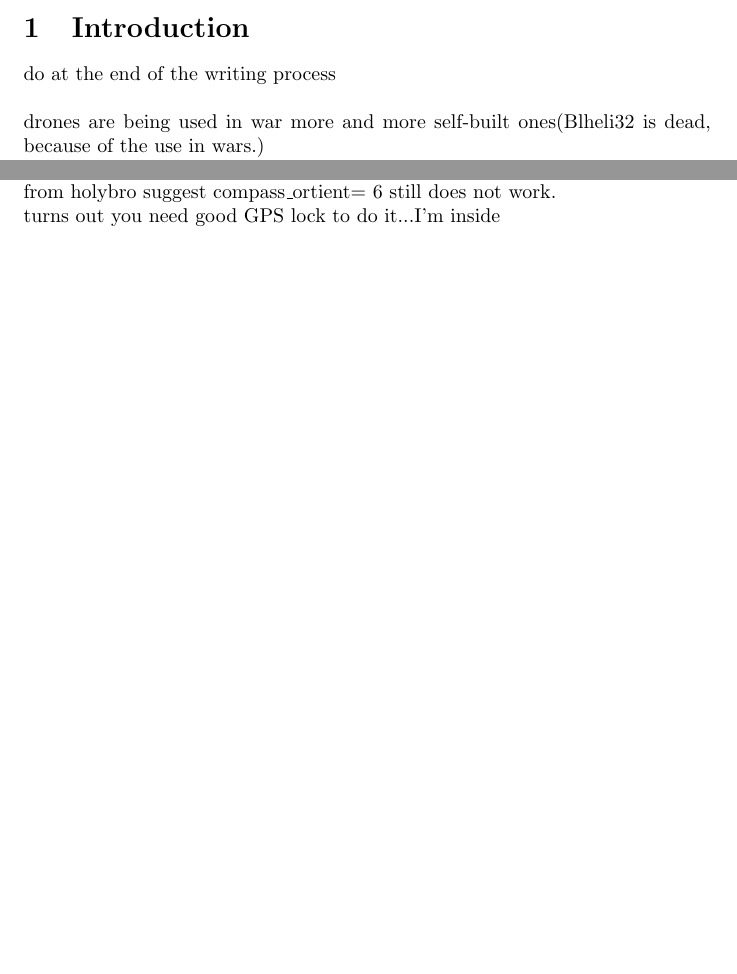
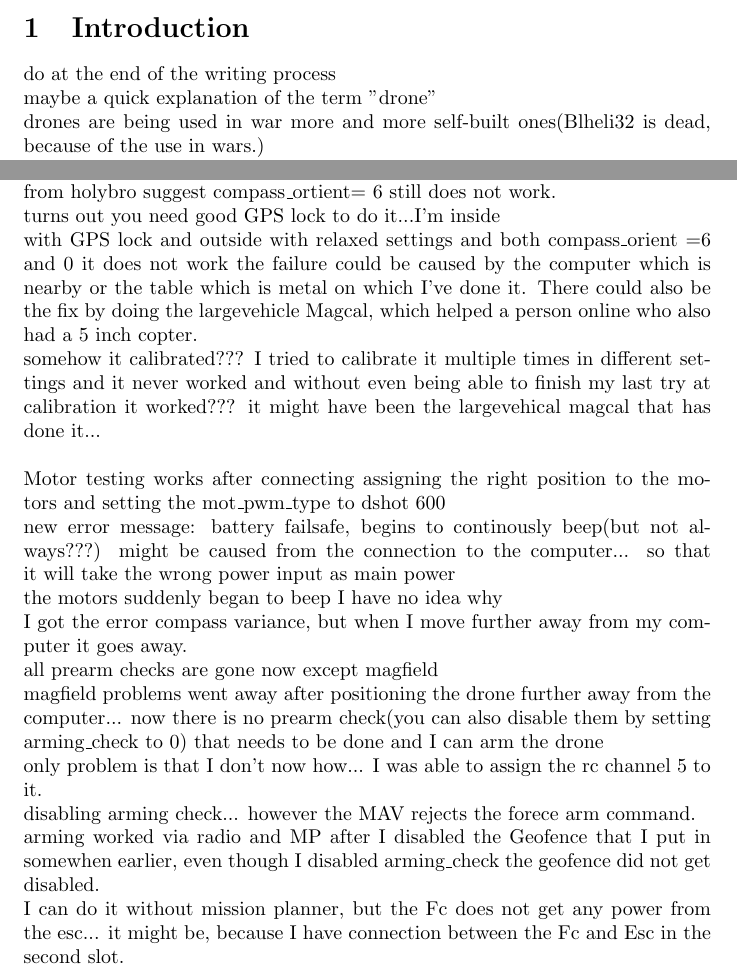
Before and after one commit to pythonnoob9903/MA-project, a LaTeX document (document.tex): two parts of pages 1 and 4 of 4 before the commit and two parts of pages 1 and 4 of 5 after it, joined at a grey line, cut so that both start at the same text, the shorter picture padded with empty space. Compiled offline with pdfLaTeX.

Commit message:
getting drone ready to arm
- prearm checks
- compass calibration?
- motor testing
- bench arming

```diff
--- a/document.tex
+++ b/document.tex
@@ -20,7 +20,7 @@ sorting=ynt
 \maketitle
 	\section{Introduction}
 	do at the end of the writing process
-	\\
+	\\maybe a quick explanation of the term "drone"
 	\\ drones are being used in war more and more self-built ones(Blheli32 is dead, because of the use in wars.)
 	\\ article about more and more autonomous drones in the Ukraine-Russia War
 
@@ -113,6 +114,25 @@ sorting=ynt
 	\\the only thing missing before I can arm it is the compass calibration...(note: I'm inside so the GNSS has no connection but it works as soon as I get under the free sky.)
 	\\ compass calibration fails multiple times.. even tried changing it as the docs from holybro suggest compass\_ortient= 6 still does not work.
 	\\ turns out you need good GPS lock to do it...I'm inside
+	\\with GPS lock and outside with relaxed settings and both compass\_orient =6 and 0 it does not work
+	the failure could be caused by the computer which is nearby or the table which is metal on which I've done it.
+	There could also be the fix by doing the largevehicle Magcal, which helped a person online who also had a 5 inch copter.
+	\\ somehow it calibrated??? I tried to calibrate it multiple times in different settings and it never worked and without even being able to finish my last try at calibration it worked??? it might have been the largevehical magcal that has done it...
+	\\
+	\\ Motor testing works after connecting assigning the right position to the motors and setting the mot\_pwm\_type to dshot 600
+	\\new error message: battery failsafe, begins to continously beep(but not always???) might be caused from the connection to the computer... so that it will take the wrong power input as main power
+	\\ the motors suddenly began to beep I have no idea why
+	\\ I got the error compass variance, but when I move further away from my computer it goes away.
+	\\ all prearm checks are gone now except magfield
+	\\ magfield problems went away after positioning the drone further away from the computer... now there is no prearm check(you can also disable them by setting arming\_check to 0) that needs to be done and I can arm the drone
+	\\ only problem is that I don't now how... I was able to assign the rc channel 5 to it.
+	\\ disabling arming check... however the MAV rejects the forece arm command.
+	\\ arming worked via radio and MP after I disabled the Geofence that I put in somewhen earlier, even though I disabled arming\_check the geofence did not get disabled.
+	\\ I can do it without mission planner, but the Fc does not get any power from the esc... it might be, because I have connection between the Fc and Esc in the second slot.
+
+
+
+
 	\section{Results}
 	\section{Discussion and Outlook}
 	\section{Conclusion}
```
Also changed, not shown: document.pdf, pictures/GNSS_fix.png (added), pictures/GPS_Outside.png (added), pictures/GPS_inside1.png (added), pictures/Ready_to_Arm.png (added), pictures/forece_arm_rejected.png (added), document.tex (1 more changed lines).
